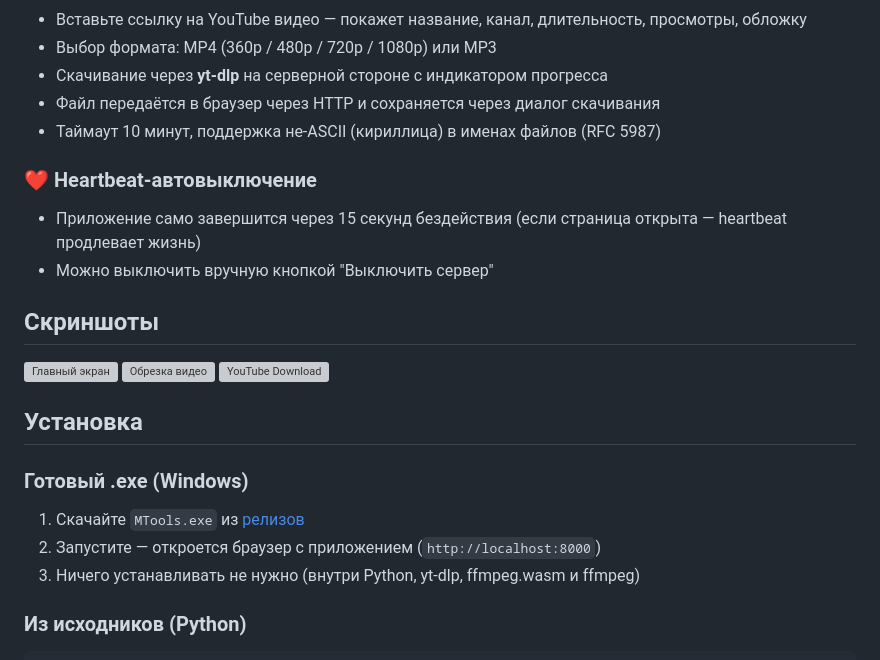
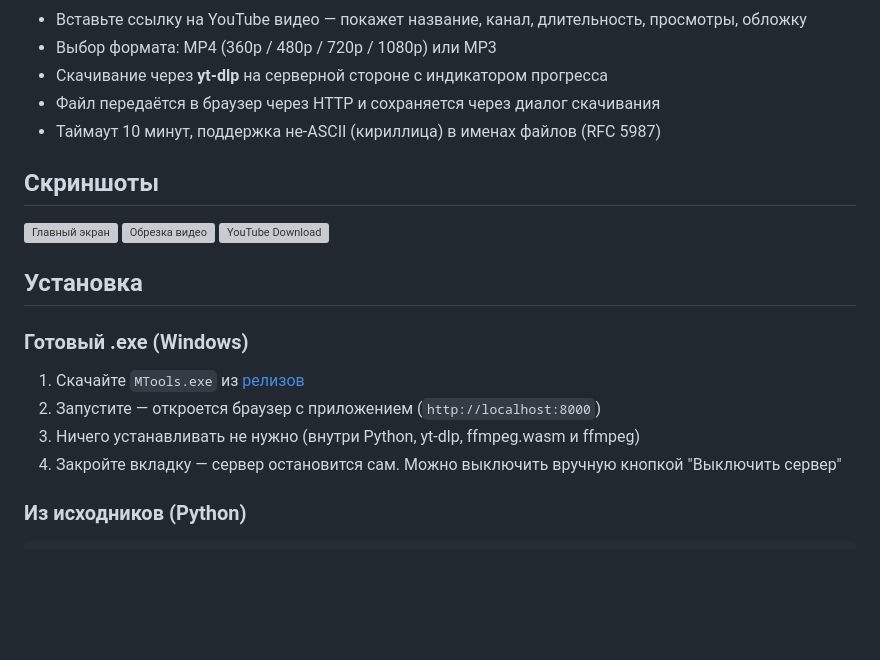
Before and after one commit to Kotecy/MTools, a Markdown page: README.md, the part around one of its changes. GitHub-like rendering; blank space fills up the shorter version; grey boxes are pictures that could not be loaded.

````diff
--- a/README.md
+++ b/README.md
@@ -23,9 +23,5 @@
 - Файл передаётся в браузер через HTTP и сохраняется через диалог скачивания
 - Таймаут 10 минут, поддержка не-ASCII (кириллица) в именах файлов (RFC 5987)
 
-### ❤️ Heartbeat-автовыключение
-- Приложение само завершится через 15 секунд бездействия (если страница открыта — heartbeat продлевает жизнь)
-- Можно выключить вручную кнопкой "Выключить сервер"
-
 ## Скриншоты
 
@@ -39,6 +35,7 @@
 1. Скачайте `MTools.exe` из [релизов](https://github.com/ваш-username/ваш-репозиторий/releases)
 2. Запустите — откроется браузер с приложением (`http://localhost:8000`)
 3. Ничего устанавливать не нужно (внутри Python, yt-dlp, ffmpeg.wasm и ffmpeg)
+4. Закройте вкладку — сервер остановится сам. Можно выключить вручную кнопкой "Выключить сервер"
 
 ### Из исходников (Python)
 ```bash
````
Also changed, not shown: other parts of README.md (+3 -3 lines).
